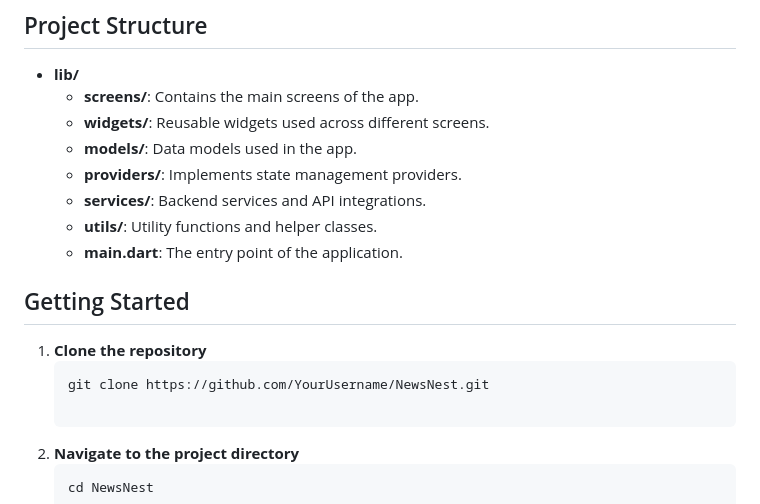
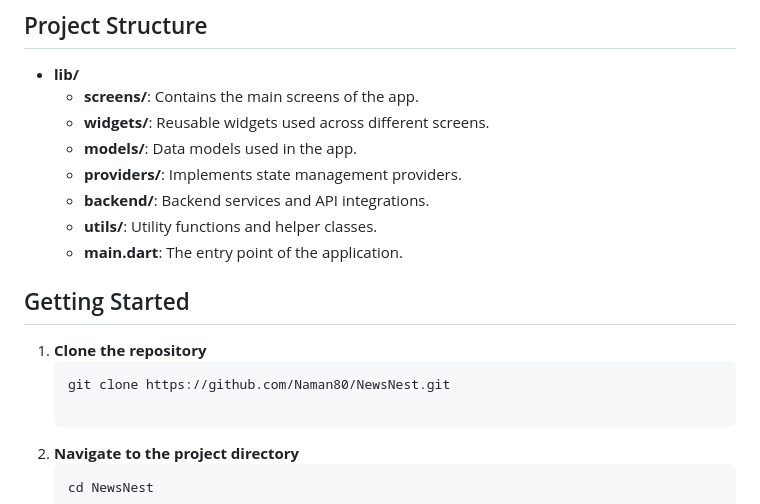
Before and after one commit to Naman80/NewsNest, a Markdown page: README.md, the part around the change. GitHub-like rendering.

````diff
--- a/README.md
+++ b/README.md
@@ -59,7 +59,7 @@ Save your favorite articles for later with the bookmark feature. Enjoy the flexi
   - **widgets/**: Reusable widgets used across different screens.
   - **models/**: Data models used in the app.
   - **providers/**: Implements state management providers.
-  - **services/**: Backend services and API integrations.
+  - **backend/**: Backend services and API integrations.
   - **utils/**: Utility functions and helper classes.
   - **main.dart**: The entry point of the application.
 
@@ -67,7 +67,7 @@ Save your favorite articles for later with the bookmark feature. Enjoy the flexi
 
 1. **Clone the repository**
    ```bash
-   git clone https://github.com/YourUsername/NewsNest.git
+   git clone https://github.com/Naman80/NewsNest.git
 
 2. **Navigate to the project directory**
    ```bash
````
